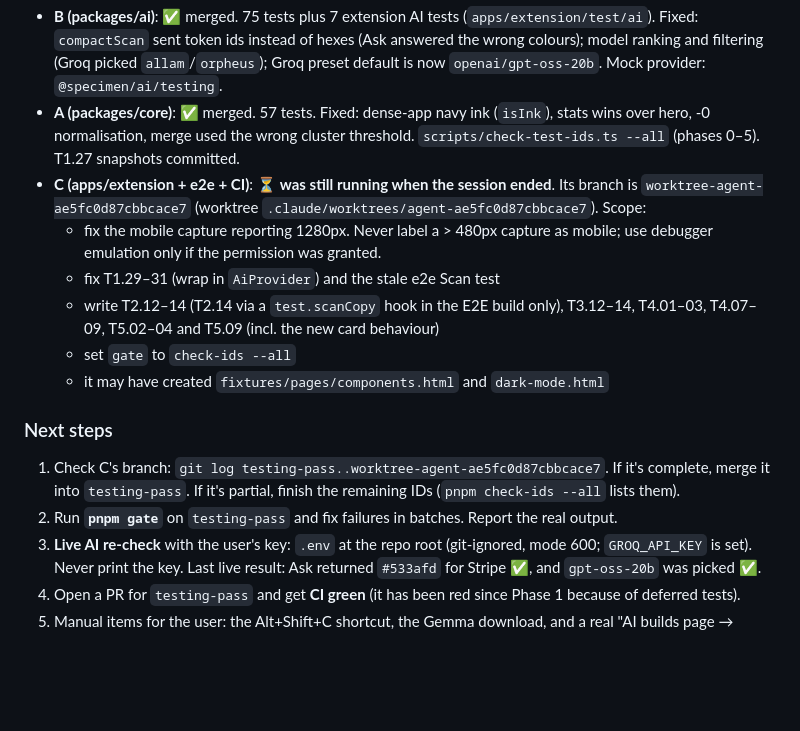
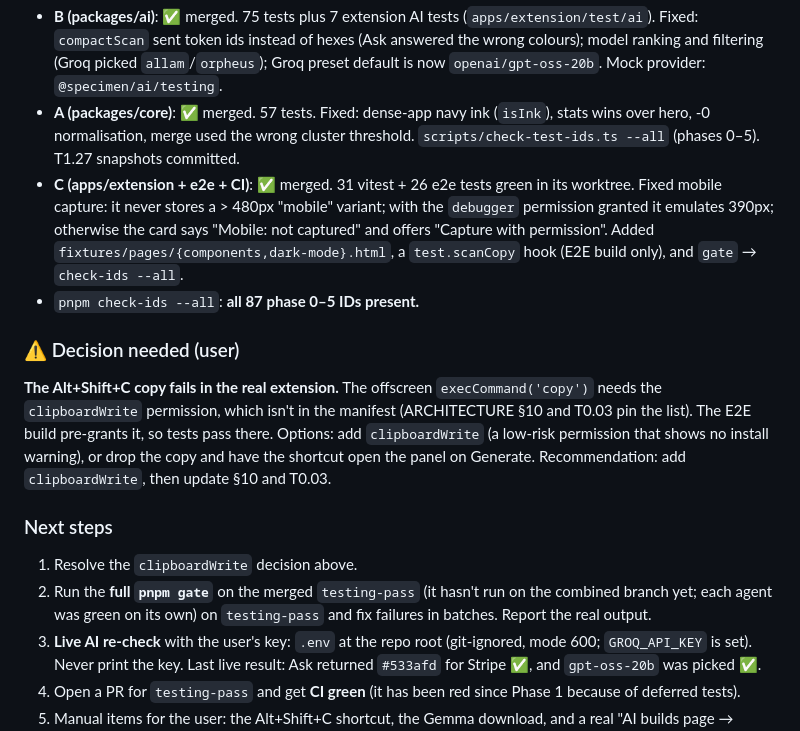
Before and after one commit to ayu-works/specimen, a Markdown page: docs/HANDOFF.md, the part around the change. Rendered like a GitHub page; blank space fills up the shorter version.

Commit message:
Handoff: all three test agents merged; 87/87 IDs present; clipboardWrite decision pending
Co-Authored-By: Claude Opus 5.5 <noreply@anthropic.com>

```diff
--- a/docs/HANDOFF.md
+++ b/docs/HANDOFF.md
@@ -22,16 +22,15 @@ Read `CLAUDE.md` first. It holds the workflow and rules. This file says where th
 Based on `ux-fidelity-card`. Three Sonnet agents ran in worktrees under `.claude/worktrees/`:
 - **B (packages/ai)**: ✅ merged. 75 tests plus 7 extension AI tests (`apps/extension/test/ai`). Fixed: `compactScan` sent token ids instead of hexes (Ask answered the wrong colours); model ranking and filtering (Groq picked `allam`/`orpheus`); Groq preset default is now `openai/gpt-oss-20b`. Mock provider: `@specimen/ai/testing`.
 - **A (packages/core)**: ✅ merged. 57 tests. Fixed: dense-app navy ink (`isInk`), stats wins over hero, -0 normalisation, merge used the wrong cluster threshold. `scripts/check-test-ids.ts --all` (phases 0–5). T1.27 snapshots committed.
-- **C (apps/extension + e2e + CI)**: ⏳ **was still running when the session ended**. Its branch is `worktree-agent-ae5fc0d87cbbcace7` (worktree `.claude/worktrees/agent-ae5fc0d87cbbcace7`). Scope:
-  - fix the mobile capture reporting 1280px. Never label a > 480px capture as mobile; use debugger emulation only if the permission was granted.
-  - fix T1.29–31 (wrap in `AiProvider`) and the stale e2e Scan test
-  - write T2.12–14 (T2.14 via a `test.scanCopy` hook in the E2E build only), T3.12–14, T4.01–03, T4.07–09, T5.02–04 and T5.09 (incl. the new card behaviour)
-  - set `gate` to `check-ids --all`
-  - it may have created `fixtures/pages/components.html` and `dark-mode.html`
+- **C (apps/extension + e2e + CI)**: ✅ merged. 31 vitest + 26 e2e tests green in its worktree. Fixed mobile capture: it never stores a > 480px "mobile" variant; with the `debugger` permission granted it emulates 390px; otherwise the card says "Mobile: not captured" and offers "Capture with permission". Added `fixtures/pages/{components,dark-mode}.html`, a `test.scanCopy` hook (E2E build only), and `gate` → `check-ids --all`.
+- `pnpm check-ids --all`: **all 87 phase 0–5 IDs present.**
+
+### ⚠️ Decision needed (user)
+**The Alt+Shift+C copy fails in the real extension.** The offscreen `execCommand('copy')` needs the `clipboardWrite` permission, which isn't in the manifest (ARCHITECTURE §10 and T0.03 pin the list). The E2E build pre-grants it, so tests pass there. Options: add `clipboardWrite` (a low-risk permission that shows no install warning), or drop the copy and have the shortcut open the panel on Generate. Recommendation: add `clipboardWrite`, then update §10 and T0.03.
 
 ### Next steps
-1. Check C's branch: `git log testing-pass..worktree-agent-ae5fc0d87cbbcace7`. If it's complete, merge it into `testing-pass`. If it's partial, finish the remaining IDs (`pnpm check-ids --all` lists them).
-2. Run **`pnpm gate`** on `testing-pass` and fix failures in batches. Report the real output.
+1. Resolve the `clipboardWrite` decision above.
+2. Run the **full `pnpm gate`** on the merged `testing-pass` (it hasn't run on the combined branch yet; each agent was green on its own) on `testing-pass` and fix failures in batches. Report the real output.
 3. **Live AI re-check** with the user's key: `.env` at the repo root (git-ignored, mode 600; `GROQ_API_KEY` is set). Never print the key. Last live result: Ask returned `#533afd` for Stripe ✅, and `gpt-oss-20b` was picked ✅.
 4. Open a PR for `testing-pass` and get **CI green** (it has been red since Phase 1 because of deferred tests).
 5. Manual items for the user: the Alt+Shift+C shortcut, the Gemma download, and a real "AI builds page → Fidelity check".
```
